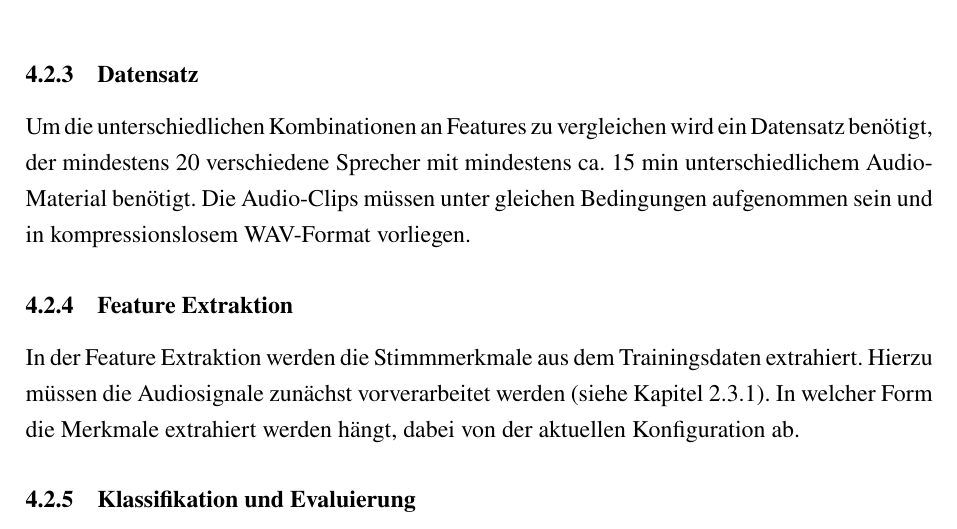
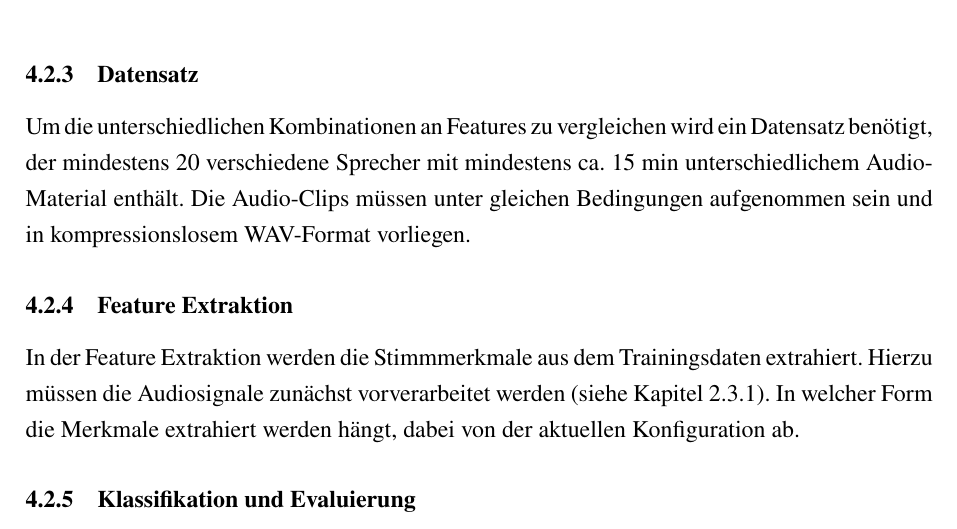
Before and after one commit to DHBW-FN-TIT20/user-authentication-using-voice-recognition, a LaTeX paper (latex/main.tex, which reads latex/chapter/Konzeption.tex): part of page 32 of 40, cut so that both start at the same text. Compiled offline with pdfLaTeX.

Commit message:
Update latex/chapter/Konzeption.tex

```diff
--- a/latex/chapter/Konzeption.tex
+++ b/latex/chapter/Konzeption.tex
@@ -98,7 +98,7 @@ Die vorhin genannten Werte sind übersichtlich in der nachfolgenden Tabelle darg
 
 \subsubsection{Datensatz}
 
-Um die unterschiedlichen Kombinationen an Features zu vergleichen wird ein Datensatz benötigt, der mindestens 20 verschiedene Sprecher mit mindestens ca. 15 min unterschiedlichem Audio-Material benötigt.
+Um die unterschiedlichen Kombinationen an Features zu vergleichen wird ein Datensatz benötigt, der mindestens 20 verschiedene Sprecher mit mindestens ca. 15 min unterschiedlichem Audio-Material enthält.
 Die Audio-Clips müssen unter gleichen Bedingungen aufgenommen sein und in kompressionslosem WAV-Format vorliegen.
 
 \subsubsection{Feature Extraktion}
```
